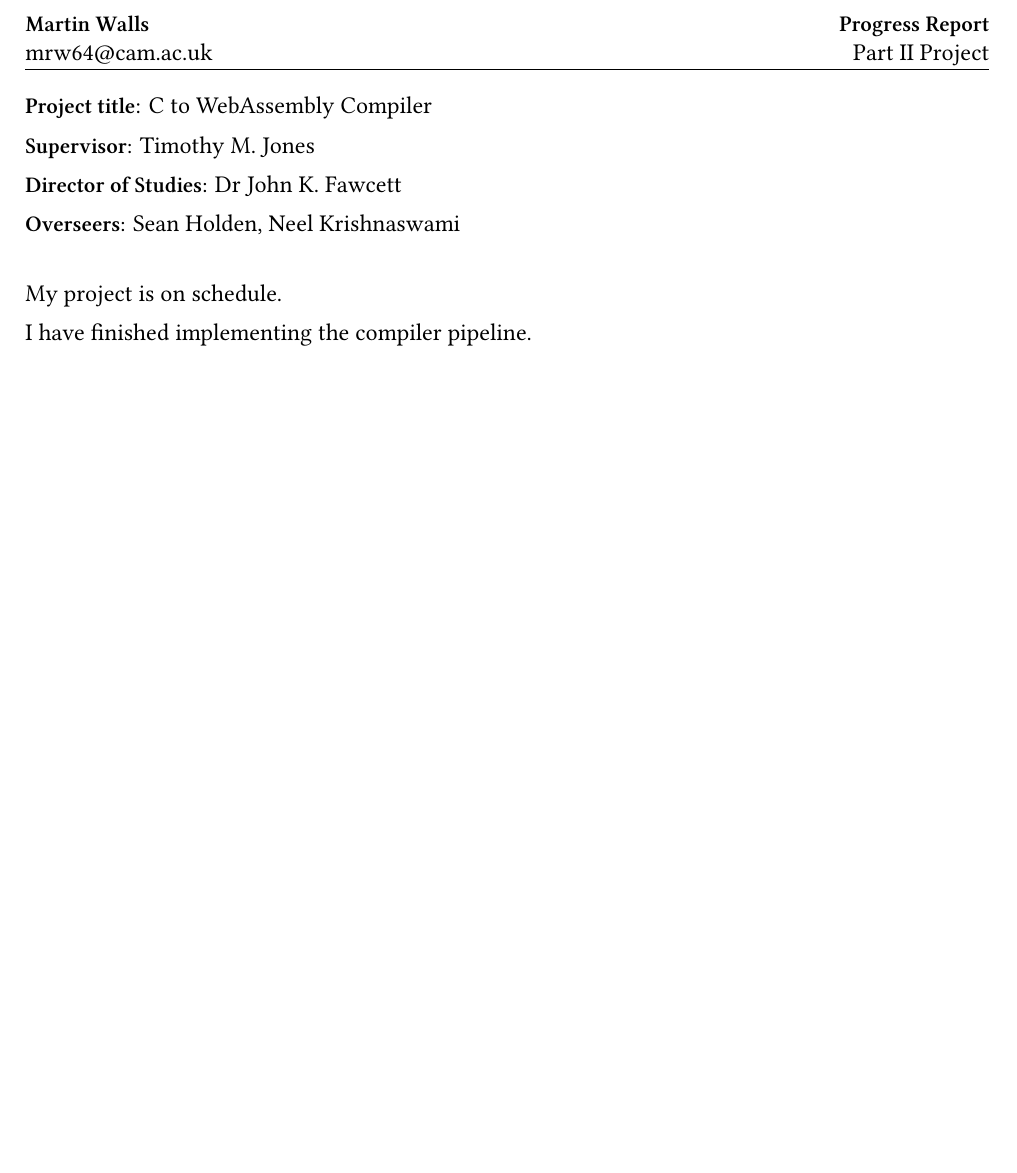
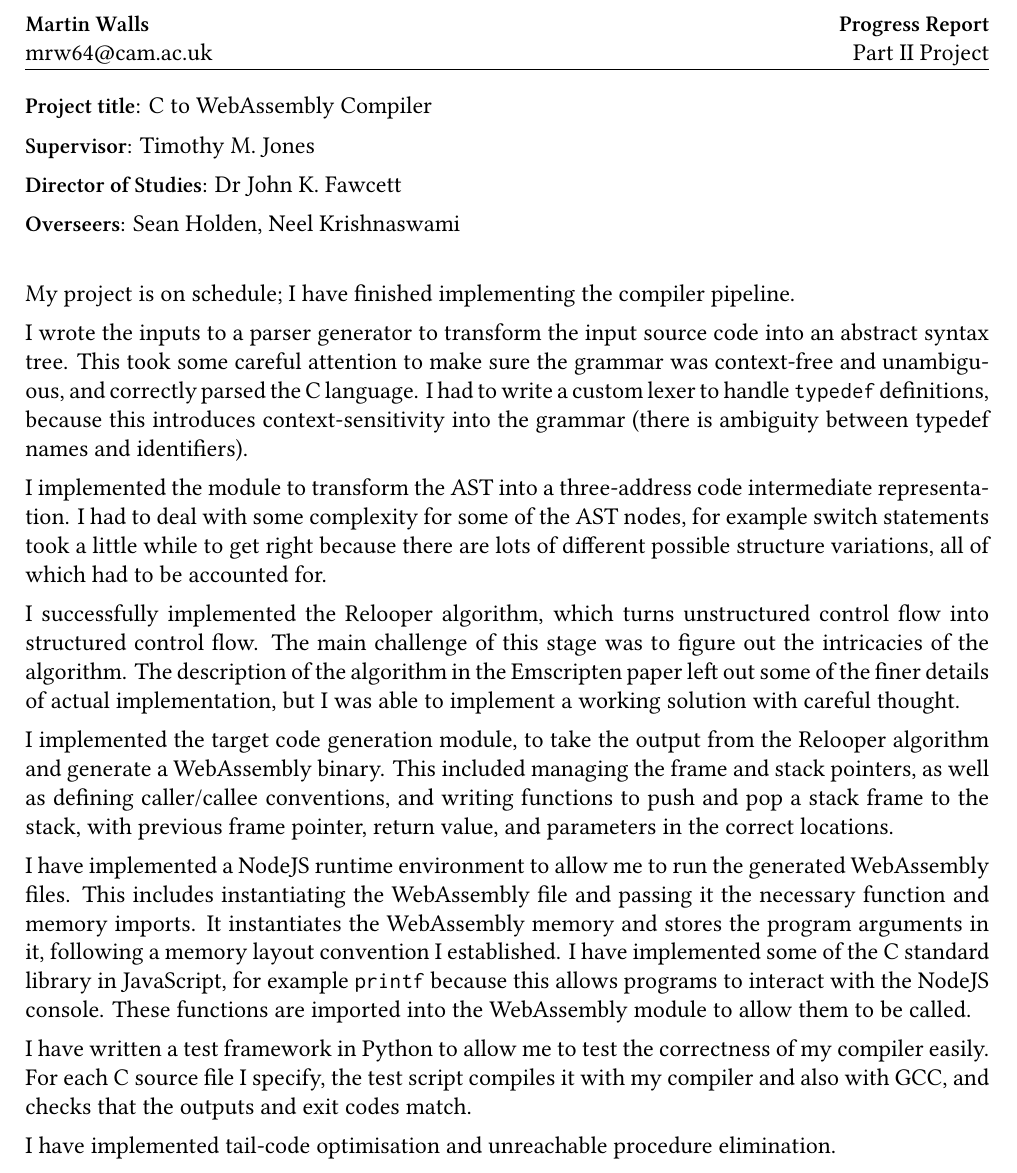
Before and after one commit to martin-walls/c-to-webassembly-compiler, a LaTeX document (04-progress-report/00-progress-report.tex): part of the page, cut so that both start at the same text, the shorter picture padded with empty space. The pictures show the PDF file 04-progress-report/00-progress-report.pdf that the author committed with the source.

Commit message:
work on progress report

```diff
--- a/04-progress-report/00-progress-report.tex
+++ b/04-progress-report/00-progress-report.tex
@@ -19,9 +19,30 @@
 
 \vspace{3\parskip}
 
-My project is on schedule.
+My project is on schedule; I have finished implementing the compiler pipeline.
 
-I have finished implementing the compiler pipeline.
+I wrote the inputs to a parser generator to transform the input source code into an abstract syntax tree.
+This took some careful attention to make sure the grammar was context-free and unambiguous, and correctly parsed the C language.
+I had to write a custom lexer to handle \texttt{typedef} definitions, because this introduces context-sensitivity into the grammar (there is ambiguity between typedef names and identifiers).
+
+I implemented the module to transform the AST into a three-address code intermediate representation.
+I had to deal with some complexity for some of the AST nodes, for example switch statements took a little while to get right because there are lots of different possible structure variations, all of which had to be accounted for.
+
+I successfully implemented the Relooper algorithm, which turns unstructured control flow into structured control flow.
+The main challenge of this stage was to figure out the intricacies of the algorithm. The description of the algorithm in the Emscripten paper left out some of the finer details of actual implementation, but I was able to implement a working solution with careful thought.
+
+I implemented the target code generation module, to take the output from the Relooper algorithm and generate a WebAssembly binary.
+This included managing the frame and stack pointers, as well as defining caller/callee conventions, and writing functions to push and pop a stack frame to the stack, with previous frame pointer, return value, and parameters in the correct locations.
+
+I have implemented a NodeJS runtime environment to allow me to run the generated WebAssembly files.
+This includes instantiating the WebAssembly file and passing it the necessary function and memory imports.
+It instantiates the WebAssembly memory and stores the program arguments in it, following a memory layout convention I established.
+I have implemented some of the C standard library in JavaScript, for example \texttt{printf} because this allows programs to interact with the NodeJS console. These functions are imported into the WebAssembly module to allow them to be called.
+
+I have written a test framework in Python to allow me to test the correctness of my compiler easily.
+For each C source file I specify, the test script compiles it with my compiler and also with GCC, and checks that the outputs and exit codes match.
+
+I have implemented tail-code optimisation and unreachable procedure elimination.
 
 
 \end{document}
```
Also changed, not shown: 04-progress-report/00-progress-report.pdf.
